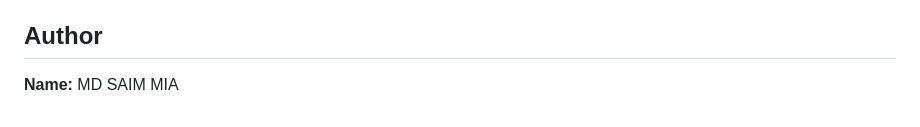
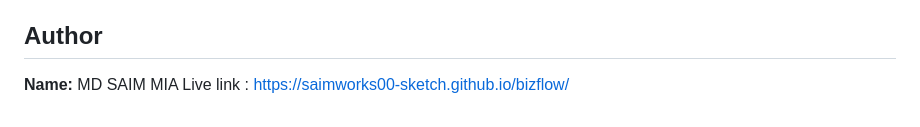
Before and after one commit to saimworks00-sketch/bizflow, a Markdown page: README.md, the part around the change. Drawn GitHub-style.

```diff
--- a/README.md
+++ b/README.md
@@ -87,3 +87,4 @@ python3 -m http.server
 ## Author
 
 **Name:** MD SAIM MIA
+Live link : https://saimworks00-sketch.github.io/bizflow/
```
